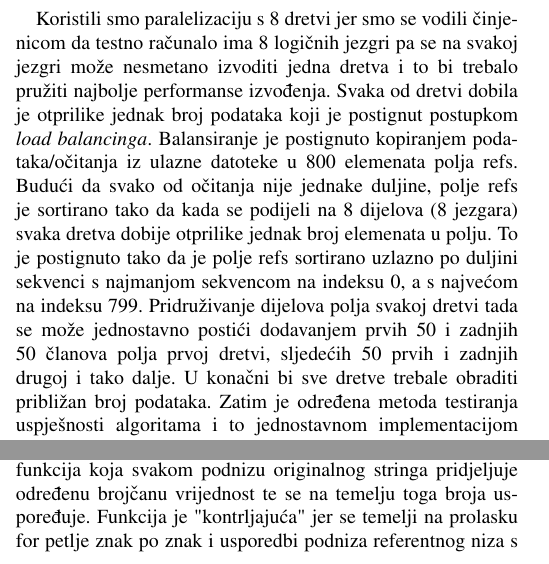
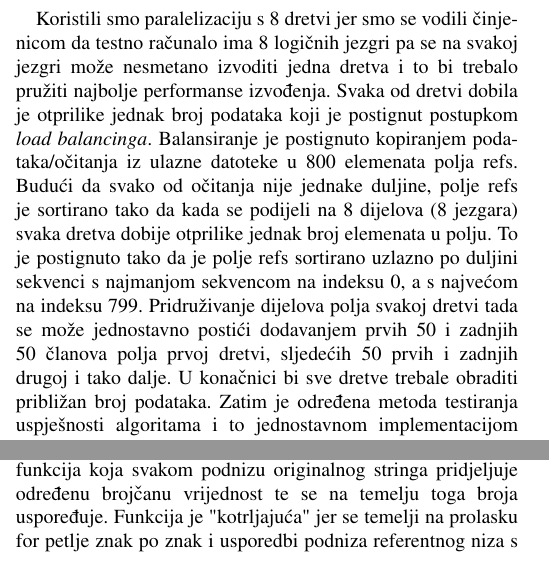
Before and after one commit to wowow-02/pikProjekt, a LaTeX paper (predlozak.tex): two parts of the columns of page 2 of 4, joined at a grey line, cut so that both start at the same text. Compiled offline with pdfLaTeX.

Commit message:
tipfeleri
tipfeleri

```diff
--- a/predlozak.tex
+++ b/predlozak.tex
@@ -80,8 +80,8 @@ Polazišna točka projekta je tekstualna datoteka u FASTA formatu koja predstavl
 
 Jednostavnost FASTA formata olakšava manipulaciju i parsiranje sekvenci pomoću alata za obradu teksta i skriptnih jezika. Sekvencija započinje znakom veće od (“>”) praćenim opisom sekvence (sve u jednom retku). Linije koje odmah slijede liniju opisa su prikaz sekvence, s jednim slovom po aminokiselini ili nukleinskoj kiselini. Dotična datoteka dostupna je na sljedećem linku \url{https://nanopore.s3.climb.ac.uk/MAP006-1_2D_pass.fasta} i preuzeta je od istraživačke skupine Loman Labs sa Sveučilišta u Birminghamu (detaljnije na \url{http://lab.loman.net/2015/09/24/first-sqk-map-006-experiment/}). Svaka sekvenca očitanja potpuno je nezavisna od drugima u smislu da se ne mora nadovezivati na prethodnu i sljedeću unutar datoteke te da njen položaj u datoteci ne preslikava njen položaj u stvarnom genomu. To je posljedica činjenice da uređaji za sekvencioniranje nisu sposobni očitati cijeli genom nekog uzorka već samo sekvence ili dijelove tog genoma. Na temelju tih očitanja  i njihovih međusobnih preklapanja (ako ih je provedno dovoljno veliki broj) moguće je određenim tehnikama rekonstruirati cijeli genom mikroorganizma. Cjelokupni genom bakterije Echerichije coli dostupan je na stranicama Oxford Nanopor Technologies (sa linka: \url{https://ftp.ncbi.nlm.nih.gov/genomes/all/GCF/000/005/845/GCF_000005845.2_ASM584v2/GCF_000005845.2_ASM584v2_genomic.fna.gz}).
 \subsection{Metodologija}
-Koristili smo paralelizaciju s 8 dretvi jer smo se vodili činjenicom da testno računalo ima 8 logičnih jezgri pa se na svakoj jezgri može nesmetano izvoditi jedna dretva i to bi trebalo pružiti najbolje performanse izvođenja. Svaka od dretvi dobila je otprilike jednak broj podataka koji je postignut postupkom \textit{load balancinga}. Balansiranje je postignuto kopiranjem podataka/očitanja iz ulazne datoteke u 800 elemenata polja refs. Budući da svako od očitanja nije jednake duljine, polje refs je sortirano tako da kada se podijeli na 8 dijelova (8 jezgara) svaka dretva dobije otprilike jednak broj elemenata u polju. To je postignuto tako da je polje refs sortirano uzlazno po duljini sekvenci s najmanjom sekvencom na indeksu 0, a s najvećom na indeksu 799. Pridruživanje dijelova polja svakoj dretvi tada se može jednostavno postići dodavanjem prvih 50 i zadnjih 50 članova polja prvoj dretvi, sljedećih 50 prvih i zadnjih drugoj i tako dalje. U konačni bi sve dretve trebale obraditi približan broj podataka. Zatim je određena metoda testiranja uspješnosti algoritama i to jednostavnom implementacijom 8 paralelnih go rutina za svaki algoritam (jedan algoritam pa drugi, što je u konačnom kodu ostvareno tako da se odkomentira jedna od linija 75-78 ovisno koji algoritam se testira). Njihovo je izvođenje promatrano u odnosu na parametar dozvoljenog odstupanja (tolerancija) te im je mjereno vrijeme.
-Prije provođenja samog testiranja ponašanja algoritama te konačnog zaključka, važno je razumijeti kako koji algoritam radi kako bi se moglo pokušati predvidjeti djelovanje svakog od njih. Prvi je algoritam Levenshteinov algoritam koji svoju funkcionalnost bazira na Levensteinovoj udaljenosti između dva znakovna niza. Ta se udaljenost računa kao broj znakova koji se mora promijeniti između dva stringa da bi ona postala identična. Na primjer, za nizove ATCG i ACTG Levensteinova je udaljenost 2, dok je za nizove ATCG i TCTG 1, jer je to broj znakova koje treba promijeniti kako bi nizovi postali jednaki. Sljedeći je testirani algoritam vjerojatno najpoznatiji algoritam za traženje podudaranja među znakovnim nizovima nazvan Rabin-Karp po njegovim autorima. Glavna funkcija usporedbe podudaranja dva znakovna niza sada je \textit{rolling hash} funkcija koja svakom podnizu originalnog stringa pridjeljuje određenu brojčanu vrijednost te se na temelju toga broja uspoređuje. Funkcija je "kontrljajuća" jer se temelji na prolasku for petlje znak po znak i usporedbi podniza referentnog niza s traženim uzorkom. Vrijednost \textit{hasha} se tako ažurira sa svakim prolaskom kroz petlju, tj. prolaskom po znakovima, pa se može reći da se "kotrlja". Najjednostavniji testirani algoritam nema neko posebno ime pa je samo nazvan naivnim, a temelji se na dvije petlje koje su zadužene za usporedbu referentnog niza te podniza i brojanju nepodudaranja. Ako je taj broj veći od tolerancije, petlja se prekida te se traži idući uzorak.
+Koristili smo paralelizaciju s 8 dretvi jer smo se vodili činjenicom da testno računalo ima 8 logičnih jezgri pa se na svakoj jezgri može nesmetano izvoditi jedna dretva i to bi trebalo pružiti najbolje performanse izvođenja. Svaka od dretvi dobila je otprilike jednak broj podataka koji je postignut postupkom \textit{load balancinga}. Balansiranje je postignuto kopiranjem podataka/očitanja iz ulazne datoteke u 800 elemenata polja refs. Budući da svako od očitanja nije jednake duljine, polje refs je sortirano tako da kada se podijeli na 8 dijelova (8 jezgara) svaka dretva dobije otprilike jednak broj elemenata u polju. To je postignuto tako da je polje refs sortirano uzlazno po duljini sekvenci s najmanjom sekvencom na indeksu 0, a s najvećom na indeksu 799. Pridruživanje dijelova polja svakoj dretvi tada se može jednostavno postići dodavanjem prvih 50 i zadnjih 50 članova polja prvoj dretvi, sljedećih 50 prvih i zadnjih drugoj i tako dalje. U konačnici bi sve dretve trebale obraditi približan broj podataka. Zatim je određena metoda testiranja uspješnosti algoritama i to jednostavnom implementacijom 8 paralelnih go rutina za svaki algoritam (jedan algoritam pa drugi, što je u konačnom kodu ostvareno tako da se odkomentira jedna od linija 75-78 ovisno koji algoritam se testira). Njihovo je izvođenje promatrano u odnosu na parametar dozvoljenog odstupanja (tolerancija) te im je mjereno vrijeme.
+Prije provođenja samog testiranja ponašanja algoritama te konačnog zaključka, važno je razumijeti kako koji algoritam radi kako bi se moglo pokušati predvidjeti djelovanje svakog od njih. Prvi je algoritam Levenshteinov algoritam koji svoju funkcionalnost bazira na Levensteinovoj udaljenosti između dva znakovna niza. Ta se udaljenost računa kao broj znakova koji se mora promijeniti između dva stringa da bi ona postala identična. Na primjer, za nizove ATCG i ACTG Levensteinova je udaljenost 2, dok je za nizove ATCG i TCTG 1, jer je to broj znakova koje treba promijeniti kako bi nizovi postali jednaki. Sljedeći je testirani algoritam vjerojatno najpoznatiji algoritam za traženje podudaranja među znakovnim nizovima nazvan Rabin-Karp po njegovim autorima. Glavna funkcija usporedbe podudaranja dva znakovna niza sada je \textit{rolling hash} funkcija koja svakom podnizu originalnog stringa pridjeljuje određenu brojčanu vrijednost te se na temelju toga broja uspoređuje. Funkcija je "kotrljajuća" jer se temelji na prolasku for petlje znak po znak i usporedbi podniza referentnog niza s traženim uzorkom. Vrijednost \textit{hasha} se tako ažurira sa svakim prolaskom kroz petlju, tj. prolaskom po znakovima, pa se može reći da se "kotrlja". Najjednostavniji testirani algoritam nema neko posebno ime pa je samo nazvan naivnim, a temelji se na dvije petlje koje su zadužene za usporedbu referentnog niza te podniza i brojanju nepodudaranja. Ako je taj broj veći od tolerancije, petlja se prekida te se traži idući uzorak.
 Posljednji je Bitap algoritam koji se također koristi za učinkovitu pretragu uzorka u tekstu čak i ako postoje male razlike ili pogreške u uzorku. Algoritam funkcionira na način da se  najprije napravi "maska", odnosno dodjeljuje se jedinstveni bit svakom znaku u uzorku, a nakon toga se, na temelju uzorka, stvaraju dvije maske - maska i R što predstavlja obrnutu masku. Izrađuje se i inicijalizira tablica stanja kako bi se pratio proces uparivanja. Algoritam onda obrađuje tekst znak po znak te ažurira stanja na temelju pročitanih znakova. U svakoj se iteraciji provjerava podudaraju li se znakovi na način da se provjerava desni bit u tablici stanja, a ako se podudaraju, to označava uspješnost algoritma.\\
 Svi algoritmi na kraju uzimaju odgovarajuće podnizove te ih šalju u kanal pa ih je moguće ispisati. Važno je napomenuti da su algoritmi modificirani kako bi radili s tolerancijom koja se zadaje u pozivu funkcije samog algoritma pa ima smisla ispisivati odgovarajuće pronađene podnizove budući da oni ne moraju biti identični traženoj referenci.
 
```
